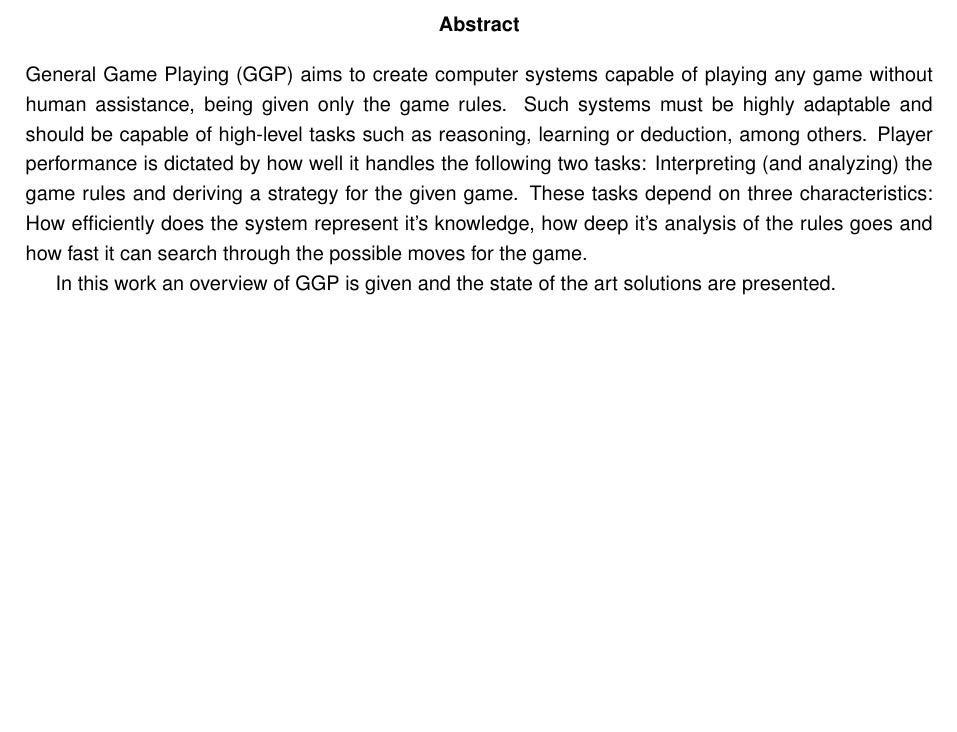
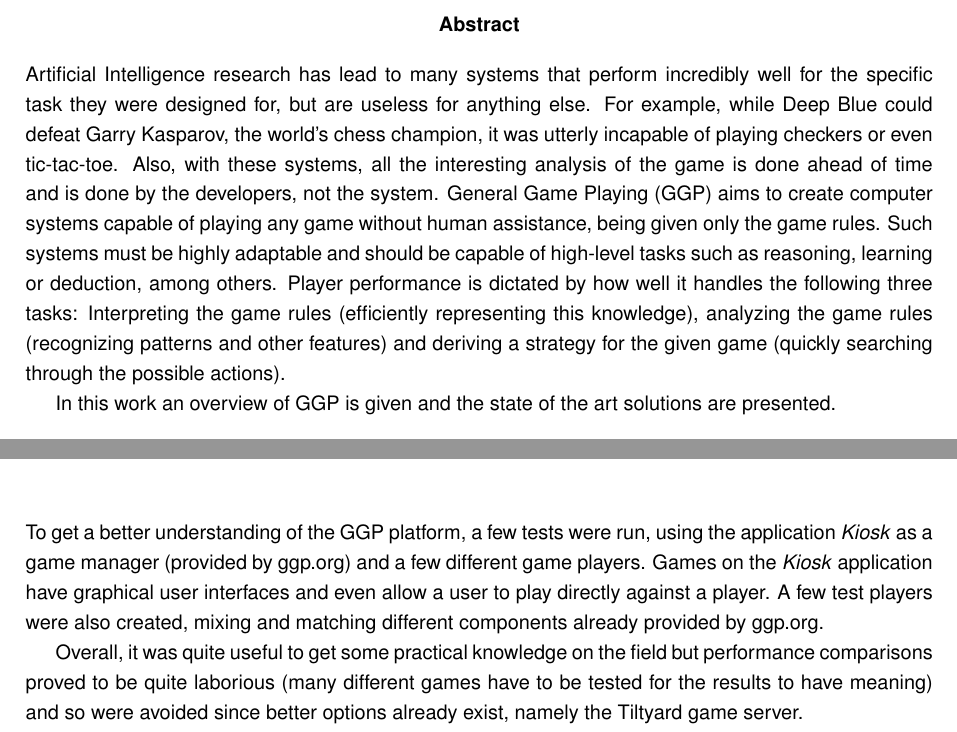
Before and after one commit to ric2b/General-Game-Playing, a LaTeX thesis (dissertation.tex, which reads abstract/abstract-en.tex, chapters/preliminary_results.tex): part of page 3 of 42 before the commit and two parts of pages 3 and 35 of 42 after it, the two joined at a grey line, cut so that both start at the same text, the shorter picture padded with empty space. Compiled offline with pdfLaTeX.

Commit message:
Versão enviada no 1º mail

```diff
--- a/abstract/abstract-en.tex
+++ b/abstract/abstract-en.tex
@@ -5,10 +5,12 @@
 % Set the page style to show the page number
 \thispagestyle{plain}
 \abstractEnglishPageNumber
+Artificial Intelligence research has lead to many systems that perform incredibly well for the specific task they were designed for, but are useless for anything else.
+For example, while Deep Blue could defeat Garry Kasparov, the world's chess champion, it was utterly incapable of playing checkers or even tic-tac-toe. Also, with these systems, all the interesting analysis of the game is done ahead of time and is done by the developers, not the system.
 General Game Playing (GGP) aims to create computer systems capable of playing any game without human assistance, being given only the game rules. Such systems must be highly adaptable and should be capable of high-level tasks such as reasoning, learning or deduction, among others.
-Player performance is dictated by how well it handles the following two tasks:
-Interpreting (and analyzing) the game rules and deriving a strategy for the given game.
-These tasks depend on three characteristics: How efficiently does the system represent it's knowledge, how deep it's analysis of the rules goes and how fast it can search through the possible moves for the game.
+Player performance is dictated by how well it handles the following three tasks:
+Interpreting the game rules (efficiently representing this knowledge), analyzing the game rules (recognizing patterns and other features) and deriving a strategy for the given game (quickly searching through the possible actions).
+%These tasks depend on three characteristics: How efficiently does the system represent it's knowledge, how deep it's analysis of the rules goes and how fast it can search through the possible moves for the game.
 
 In this work an overview of GGP is given and the state of the art solutions are presented.
 
--- a/chapters/preliminary_results.tex
+++ b/chapters/preliminary_results.tex
@@ -1,2 +1,8 @@
 \chapter{Preliminary Results}
 \label{chapter:preliminary_results}
+
+To get a better understanding of the GGP platform, a few tests were run, using the application \textit{Kiosk} as a game manager (provided by ggp.org) and a few different game players.
+Games on the \textit{Kiosk} application have graphical user interfaces and even allow a user to play directly against a player.
+A few test players were also created, mixing and matching different components already provided by ggp.org.
+
+Overall, it was quite useful to get some practical knowledge on the field but performance comparisons proved to be quite laborious (many different games have to be tested for the results to have meaning) and so were avoided since better options already exist, namely the Tiltyard game server.
```
Also changed, not shown: chapters/introduction.tex (+1 -1 lines), dissertation.pdf.
